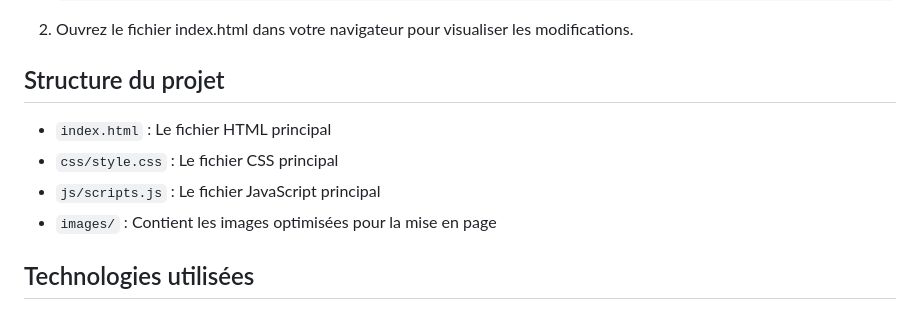
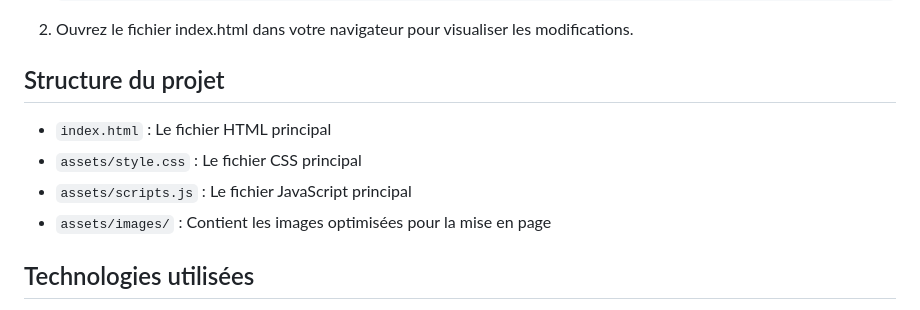
Before and after one commit to MaelleN95/Nina-Carducci, a Markdown page: README.md, the part around the change. GitHub-like rendering.

```diff
--- a/README.md
+++ b/README.md
@@ -38,9 +38,9 @@ Ce projet fait partie de ma formation sur OpenClassrooms pour le parcours [Déve
 ## Structure du projet
 
 - `index.html` : Le fichier HTML principal
-- `css/style.css` : Le fichier CSS principal
-- `js/scripts.js` : Le fichier JavaScript principal
-- `images/` : Contient les images optimisées pour la mise en page
+- `assets/style.css` : Le fichier CSS principal
+- `assets/scripts.js` : Le fichier JavaScript principal
+- `assets/images/` : Contient les images optimisées pour la mise en page
 
 ## Technologies utilisées
 
```
